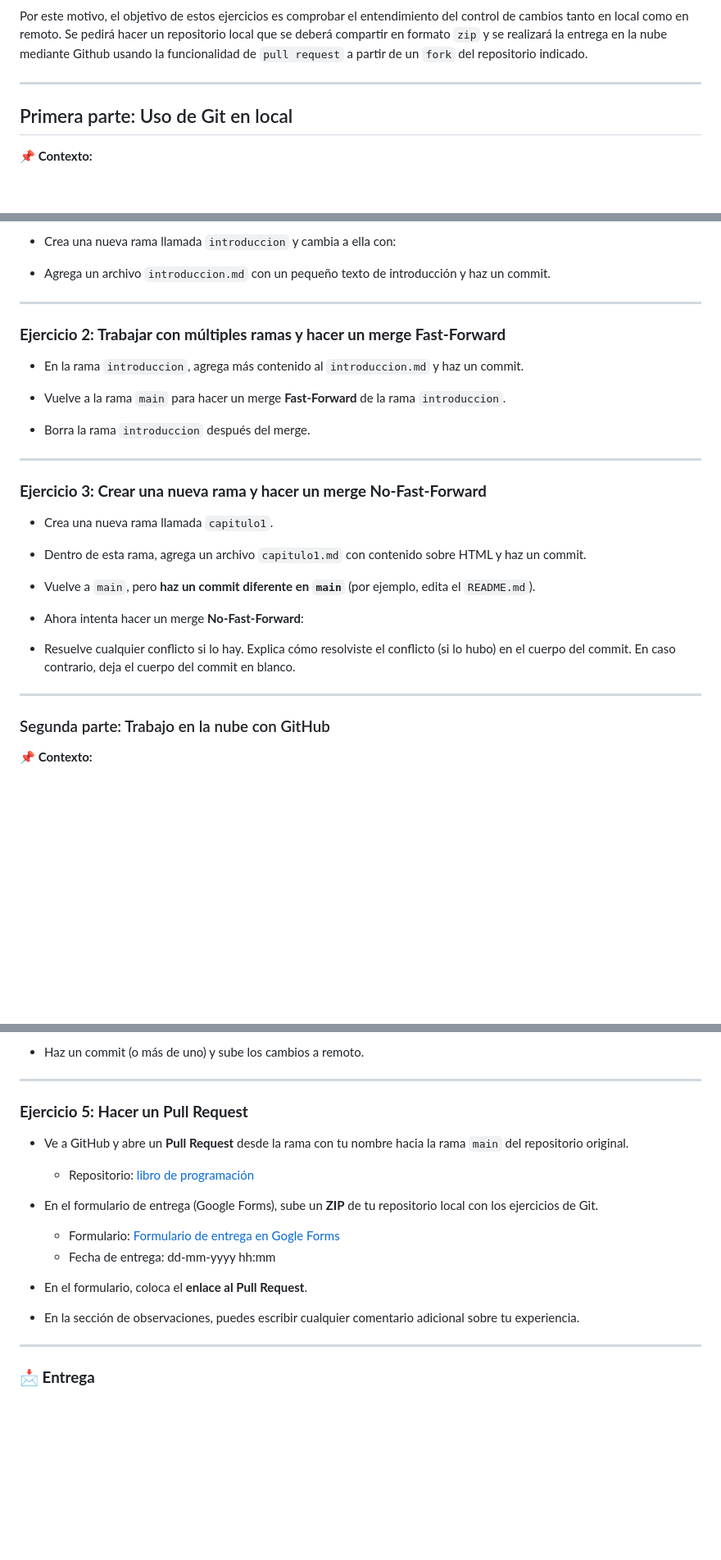
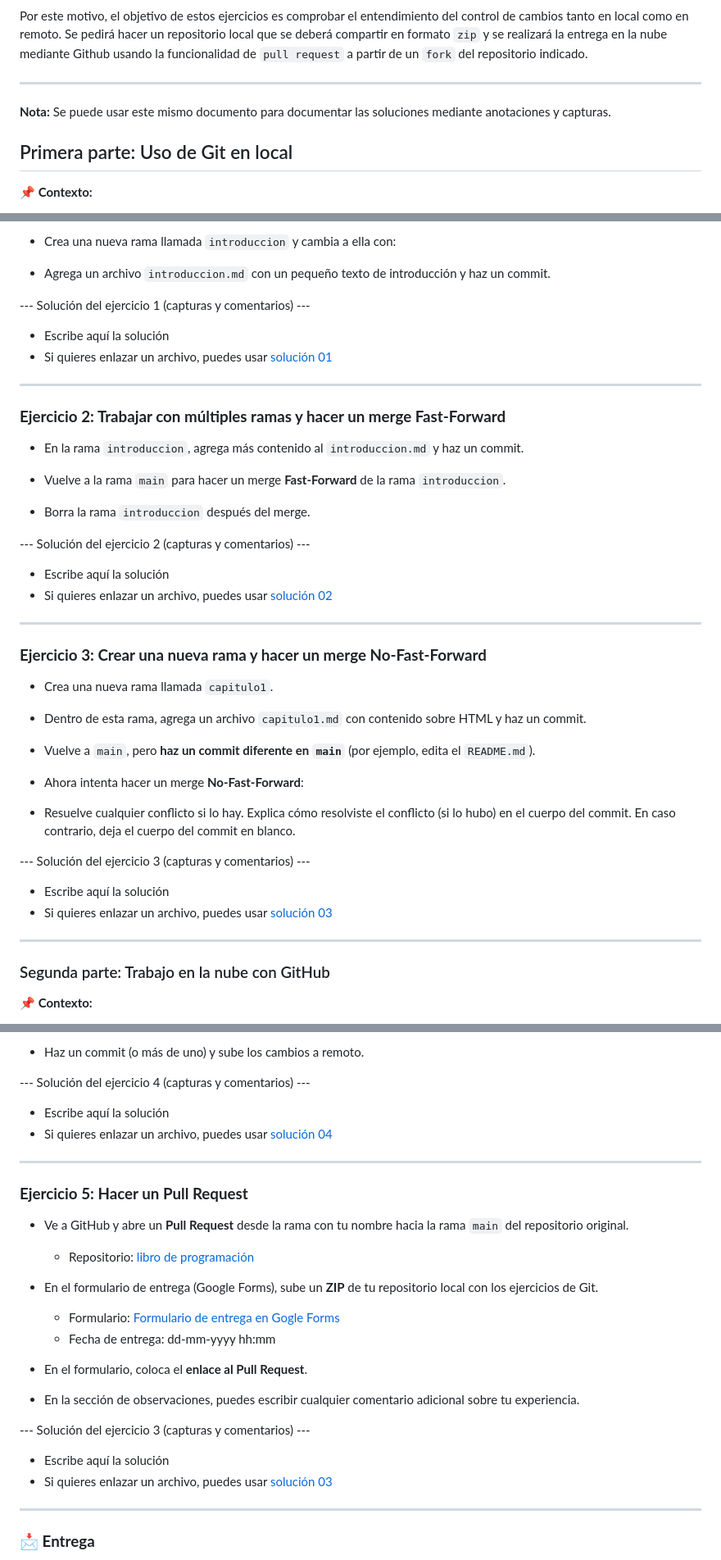
Before and after one commit to cesarlpb/IFCD65, a Markdown page: entregables/01.git-y-github.md, 3 parts joined by grey strips. Shown: that part at 82% size. GitHub-like rendering; blank space fills up the shorter version.

Commit message:
añado secciones para colocar soluciones en doc del entregable

```diff
--- a/entregables/01.git-y-github.md
+++ b/entregables/01.git-y-github.md
@@ -7,6 +7,8 @@ El **control de cambios** (*source control* / *version control software*) es una
 Por este motivo, el objetivo de estos ejercicios es comprobar el entendimiento del control de cambios tanto en local como en remoto. Se pedirá hacer un repositorio local que se deberá compartir en formato `zip` y se realizará la entrega en la nube mediante Github usando la funcionalidad de `pull request` a partir de un `fork` del repositorio indicado.
 
 ---
+
+**Nota:** Se puede usar este mismo documento para documentar las soluciones mediante anotaciones y capturas.
 
 ## Primera parte: Uso de Git en local
 
@@ -30,7 +32,12 @@ Cuando no se especifique lo contrario, se podrá elegir nombre, contenido, títu
 
 - Agrega un archivo `introduccion.md` con un pequeño texto de introducción y haz un commit.
 
----
+--- Solución del ejercicio 1 (capturas y comentarios) ---
+
+- Escribe aquí la solución
+- Si quieres enlazar un archivo, puedes usar [solución 01](./archivo.md)
+
+--------------------------------------------------------------------------------
 
 ### **Ejercicio 2: Trabajar con múltiples ramas y hacer un merge Fast-Forward**
 
@@ -40,7 +47,12 @@ Cuando no se especifique lo contrario, se podrá elegir nombre, contenido, títu
 
 - Borra la rama `introduccion` después del merge.
 
----
+--- Solución del ejercicio 2 (capturas y comentarios) ---
+
+- Escribe aquí la solución
+- Si quieres enlazar un archivo, puedes usar [solución 02](./archivo.md)
+
+--------------------------------------------------------------------------------
 
 ### **Ejercicio 3: Crear una nueva rama y hacer un merge No-Fast-Forward**
 
@@ -54,7 +66,12 @@ Cuando no se especifique lo contrario, se podrá elegir nombre, contenido, títu
 
 - Resuelve cualquier conflicto si lo hay. Explica cómo resolviste el conflicto (si lo hubo) en el cuerpo del commit. En caso contrario, deja el cuerpo del commit en blanco.
 
----
+--- Solución del ejercicio 3 (capturas y comentarios) ---
+
+- Escribe aquí la solución
+- Si quieres enlazar un archivo, puedes usar [solución 03](./archivo.md)
+
+--------------------------------------------------------------------------------
 
 ### Segunda parte: Trabajo en la nube con GitHub
 
@@ -80,7 +97,12 @@ Cada alumno hará un **fork** de un repositorio en GitHub donde agregarán su co
 
 - Haz un commit (o más de uno) y sube los cambios a remoto.
 
----
+--- Solución del ejercicio 4 (capturas y comentarios) ---
+
+- Escribe aquí la solución
+- Si quieres enlazar un archivo, puedes usar [solución 04](./archivo.md)
+
+--------------------------------------------------------------------------------
 
 ### **Ejercicio 5: Hacer un Pull Request**
 
@@ -97,7 +119,12 @@ Cada alumno hará un **fork** de un repositorio en GitHub donde agregarán su co
 
 - En la sección de observaciones, puedes escribir cualquier comentario adicional sobre tu experiencia.
 
----
+--- Solución del ejercicio 3 (capturas y comentarios) ---
+
+- Escribe aquí la solución
+- Si quieres enlazar un archivo, puedes usar [solución 03](./archivo.md)
+
+--------------------------------------------------------------------------------
 
 ### **📩 Entrega**
 - 📂 **Subir ZIP** con el repositorio local de los ejercicios de Git.
```
